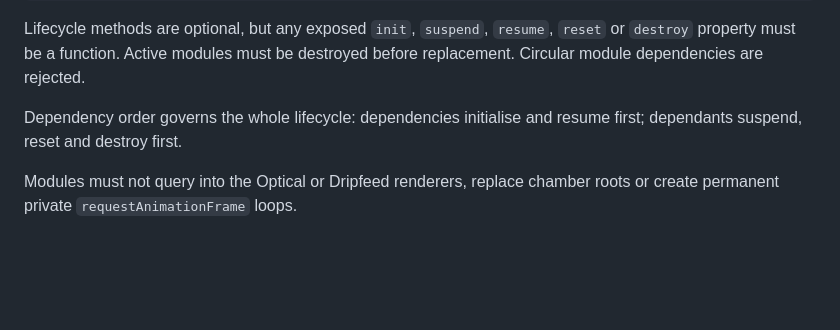
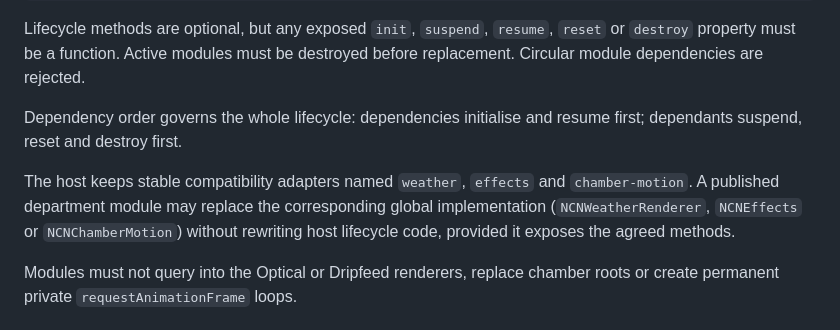
Before and after one commit to BardOfCarnac/AristCage, a Markdown page: docs/INTEGRATION-HOST.md, the part around the change. Rendered like a GitHub page; blank space fills up the shorter version.

Commit message:
Add weather adapter compatibility note

```diff
--- a/docs/INTEGRATION-HOST.md
+++ b/docs/INTEGRATION-HOST.md
@@ -96,6 +96,11 @@ before replacement. Circular module dependencies are rejected.
 Dependency order governs the whole lifecycle: dependencies initialise and resume
 first; dependants suspend, reset and destroy first.
 
+The host keeps stable compatibility adapters named `weather`, `effects` and
+`chamber-motion`. A published department module may replace the corresponding
+global implementation (`NCNWeatherRenderer`, `NCNEffects` or `NCNChamberMotion`)
+without rewriting host lifecycle code, provided it exposes the agreed methods.
+
 Modules must not query into the Optical or Dripfeed renderers, replace chamber
 roots or create permanent private `requestAnimationFrame` loops.
 
```
